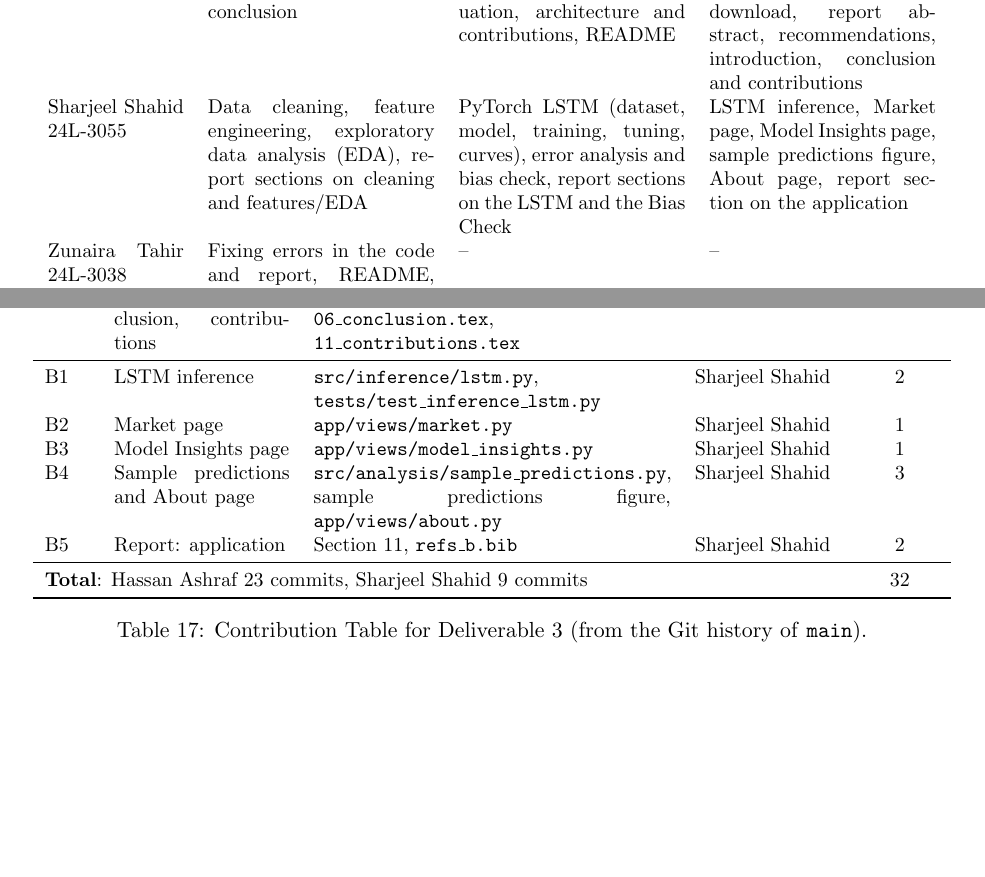
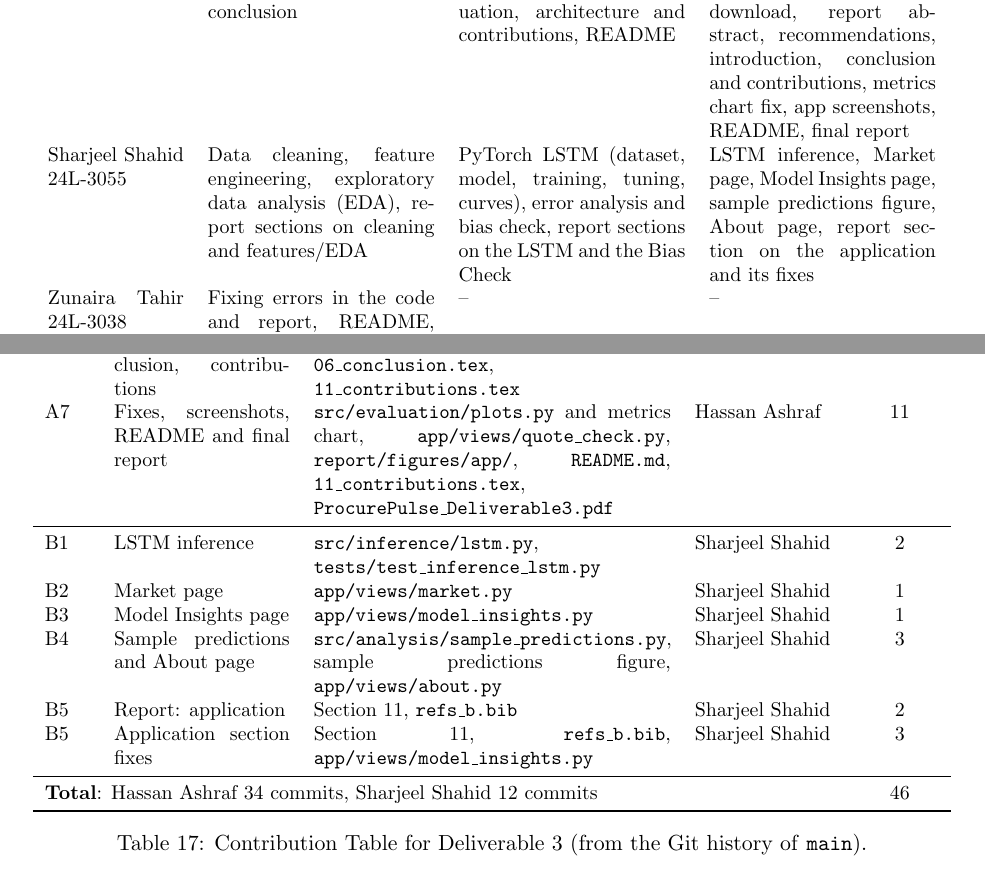
Before and after one commit to Hassan3073/ProcurePulse, a LaTeX paper (report/main.tex, which reads report/sections/11_contributions.tex): two parts of pages 43 and 44 of 48, joined at a grey line, cut so that both start at the same text, the shorter picture padded with empty space. Compiled offline with pdfLaTeX.

Commit message:
Update team and Deliverable 3 contribution tables with final counts

```diff
--- a/report/sections/11_contributions.tex
+++ b/report/sections/11_contributions.tex
@@ -38,8 +38,8 @@ Zunaira Tahir was a member of the group for Deliverable~1 only.
     \toprule
     Member & Deliverable~1 & Deliverable~2 & Deliverable~3 \\
     \midrule
-    Hassan Ashraf 24L-3073 (lead) & Problem definition (Phase~1), data collection scripts, raw-data charts, report introduction, data collection and conclusion & Shared setup, scikit-learn models and tuning, evaluation module, \texttt{main.py} steps 8--11, report sections on classical models, evaluation, architecture and contributions, README & Price range and recommendation rule, application setup and theme, inference pipeline, Quote Check page, Latest prices download, report abstract, recommendations, introduction, conclusion and contributions \\
-    Sharjeel Shahid 24L-3055 & Data cleaning, feature engineering, exploratory data analysis (EDA), report sections on cleaning and features/EDA & PyTorch LSTM (dataset, model, training, tuning, curves), error analysis and bias check, report sections on the LSTM and the Bias Check & LSTM inference, Market page, Model Insights page, sample predictions figure, About page, report section on the application \\
+    Hassan Ashraf 24L-3073 (lead) & Problem definition (Phase~1), data collection scripts, raw-data charts, report introduction, data collection and conclusion & Shared setup, scikit-learn models and tuning, evaluation module, \texttt{main.py} steps 8--11, report sections on classical models, evaluation, architecture and contributions, README & Price range and recommendation rule, application setup and theme, inference pipeline, Quote Check page, Latest prices download, report abstract, recommendations, introduction, conclusion and contributions, metrics chart fix, app screenshots, README, final report \\
+    Sharjeel Shahid 24L-3055 & Data cleaning, feature engineering, exploratory data analysis (EDA), report sections on cleaning and features/EDA & PyTorch LSTM (dataset, model, training, tuning, curves), error analysis and bias check, report sections on the LSTM and the Bias Check & LSTM inference, Market page, Model Insights page, sample predictions figure, About page, report section on the application and its fixes \\
     Zunaira Tahir 24L-3038 & Fixing errors in the code and report, README, final report compilation and submission & -- & -- \\
     \bottomrule
   \end{tabular}
@@ -68,14 +68,16 @@ taken from the Git history of the \texttt{main} branch (\texttt{git log
     A4 & Quote Check page & \texttt{app/views/quote\_check.py} & Hassan Ashraf & 4 \\
     A5 & Latest prices & \texttt{src/inference/live.py}, Quote Check data option, \texttt{tests/test\_live.py} & Hassan Ashraf & 3 \\
     A6 & Report: abstract, recommendations, introduction, conclusion, contributions & \texttt{00\_abstract.tex}, \texttt{13\_recommendation.tex}, \texttt{01\_introduction.tex}, \texttt{06\_conclusion.tex}, \texttt{11\_contributions.tex} & Hassan Ashraf & 4 \\
+    A7 & Fixes, screenshots, README and final report & \texttt{src/evaluation/plots.py} and metrics chart, \texttt{app/views/quote\_check.py}, \texttt{report/figures/app/}, \texttt{README.md}, \texttt{11\_contributions.tex}, \texttt{ProcurePulse\_Deliverable3.pdf} & Hassan Ashraf & 11 \\
     \midrule
     B1 & LSTM inference & \texttt{src/inference/lstm.py}, \texttt{tests/test\_inference\_lstm.py} & Sharjeel Shahid & 2 \\
     B2 & Market page & \texttt{app/views/market.py} & Sharjeel Shahid & 1 \\
     B3 & Model Insights page & \texttt{app/views/model\_insights.py} & Sharjeel Shahid & 1 \\
     B4 & Sample predictions and About page & \texttt{src/analysis/sample\_predictions.py}, sample predictions figure, \texttt{app/views/about.py} & Sharjeel Shahid & 3 \\
     B5 & Report: application & Section~\ref{sec:application}, \texttt{refs\_b.bib} & Sharjeel Shahid & 2 \\
+    B5 & Application section fixes & Section~\ref{sec:application}, \texttt{refs\_b.bib}, \texttt{app/views/model\_insights.py} & Sharjeel Shahid & 3 \\
     \midrule
-    \multicolumn{4}{l}{\textbf{Total}: Hassan Ashraf 23 commits, Sharjeel Shahid 9 commits} & 32 \\
+    \multicolumn{4}{l}{\textbf{Total}: Hassan Ashraf 34 commits, Sharjeel Shahid 12 commits} & 46 \\
     \bottomrule
   \end{tabular}
   \caption{Contribution Table for Deliverable~3 (from the Git history of \texttt{main}).}
```
